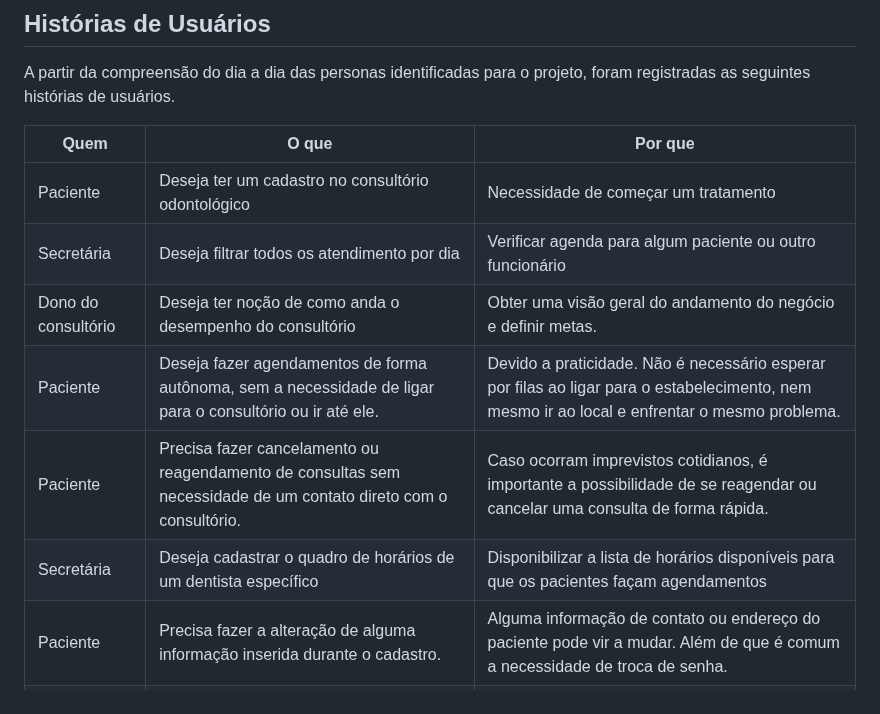
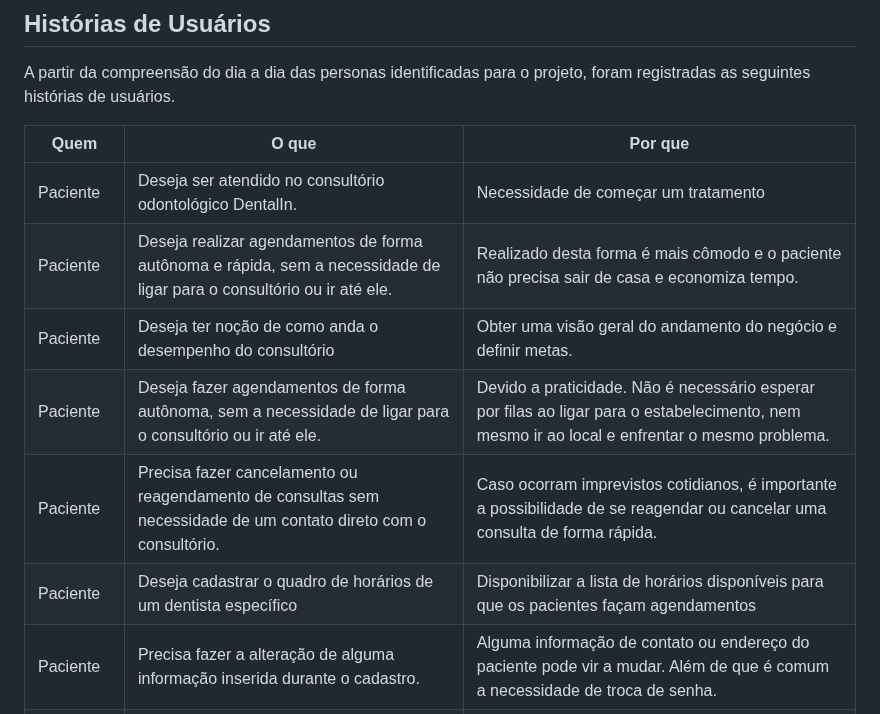
Before and after one commit to ICEI-PUC-Minas-PMV-ADS/pmv-ads-2024-1-e2-proj-int-t5-odontoschedule, a Markdown page: docs/02-Especificação do Projeto.md, the part around the change. Rendered like a GitHub page.

Commit message:
Update 02-Especificação do Projeto.md
Alterações nas historias de usuários

```diff
--- a/docs/02-Especificação do Projeto.md
+++ b/docs/02-Especificação do Projeto.md
@@ -24,12 +24,12 @@ A partir da compreensão do dia a dia das personas identificadas para o projeto,
 
 | Quem                | O que                                                                                                            | Por que                                                                                                                                       |
 | ------------------- | ---------------------------------------------------------------------------------------------------------------- | --------------------------------------------------------------------------------------------------------------------------------------------- |
-| Paciente            | Deseja ter um cadastro no consultório odontológico                                                               | Necessidade de começar um tratamento                                                                                                          |
-| Secretária          | Deseja filtrar todos os atendimento por dia                                                                      | Verificar agenda para algum paciente ou outro funcionário                                                                                     |
-| Dono do consultório | Deseja ter noção de como anda o desempenho do consultório                                                        | Obter uma visão geral do andamento do negócio e definir metas.                                                                                |
+| Paciente            | Deseja ser atendido no consultório odontológico DentalIn.| Necessidade de começar um tratamento |
+| Paciente            | Deseja realizar agendamentos de forma autônoma e rápida, sem a necessidade de ligar para o consultório ou ir até ele.                                                                      |Realizado desta forma é mais cômodo e o paciente não precisa sair de casa e economiza tempo.|
+| Paciente | Deseja ter noção de como anda o desempenho do consultório                                                        | Obter uma visão geral do andamento do negócio e definir metas.                                                                                |
 | Paciente            | Deseja fazer agendamentos de forma autônoma, sem a necessidade de ligar para o consultório ou ir até ele.        | Devido a praticidade. Não é necessário esperar por filas ao ligar para o estabelecimento, nem mesmo ir ao local e enfrentar o mesmo problema. |
 | Paciente            | Precisa fazer cancelamento ou reagendamento de consultas sem necessidade de um contato direto com o consultório. | Caso ocorram imprevistos cotidianos, é importante a possibilidade de se reagendar ou cancelar uma consulta de forma rápida.                   |
-| Secretária          | Deseja cadastrar o quadro de horários de um dentista específico                                                  | Disponibilizar a lista de horários disponíveis para que os pacientes façam agendamentos                                                       |
+| Paciente          | Deseja cadastrar o quadro de horários de um dentista específico                                                  | Disponibilizar a lista de horários disponíveis para que os pacientes façam agendamentos                                                       |
 | Paciente            | Precisa fazer a alteração de alguma informação inserida durante o cadastro.                                      | Alguma informação de contato ou endereço do paciente pode vir a mudar. Além de que é comum a necessidade de troca de senha.                   |
 | Secretária          | Necessita de armazenar informações da consulta de cada paciente digitalmente.                                    | A fim de se ter um histórico do tratamento do paciente de forma digital.                                                                      |
 | Secretária          | Precisa visualizar todos os agendamentos do dia.                                                                 | A fim de informar aos dentistas as consultas a serem realizadas.                                                                              |
```
